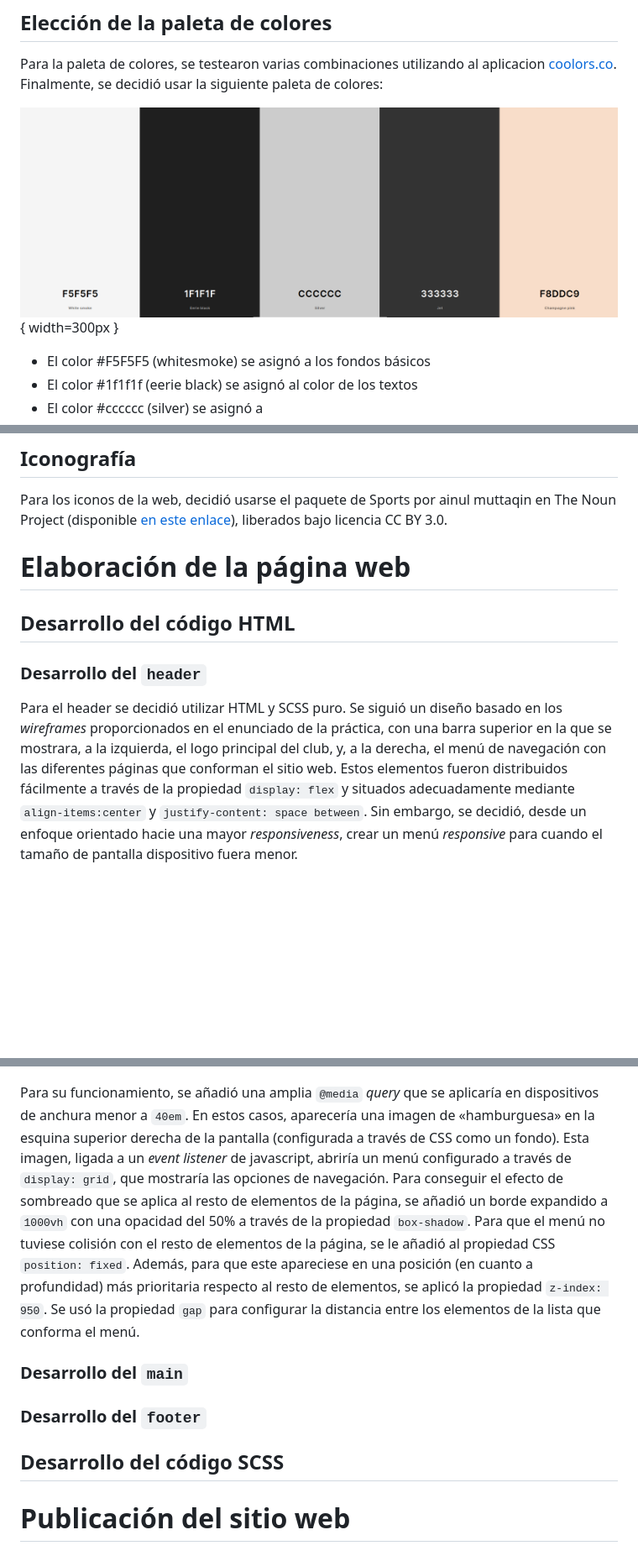
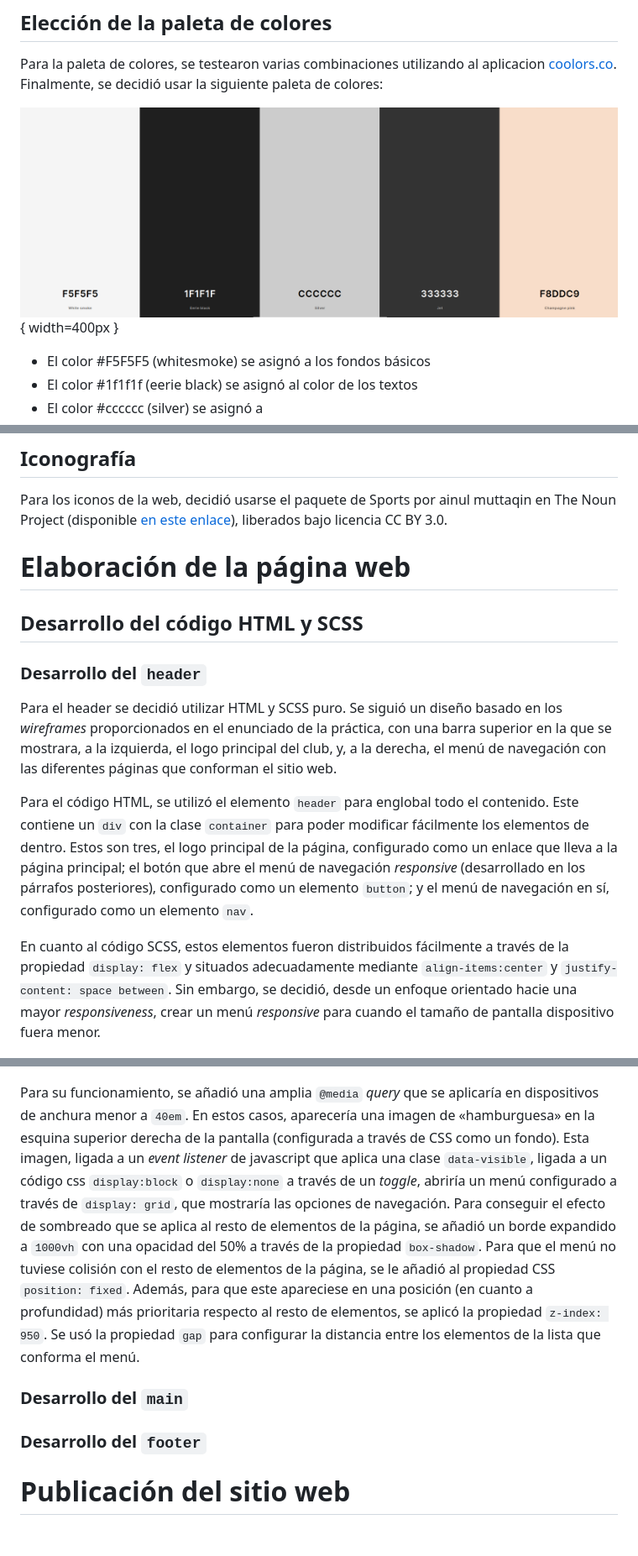
Before and after one commit to nacaru-w/h-II-P2, a Markdown page: documentation.md, 3 parts joined by grey strips. Shown at 84% size. Rendered like a GitHub page; blank space fills up the shorter version.

Commit message:
Adding info on header

```diff
--- a/documentation.md
+++ b/documentation.md
@@ -121,7 +121,7 @@ npm i --save bootstrap @popperjs/core
 
 Para la paleta de colores, se testearon varias combinaciones utilizando al aplicacion [coolors.co](coolors.co). Finalmente, se decidió usar la siguiente paleta de colores:
 
-![Paleta de colores del sitio](doc_imgs/color_palette.png){ width=300px }
+![Paleta de colores del sitio](doc_imgs/color_palette.png){ width=400px }
 
 * El color #F5F5F5 (whitesmoke) se asignó a los fondos básicos
 * El color #1f1f1f (eerie black) se asignó al color de los textos
@@ -136,22 +136,26 @@ También se han usado ocasionalmente algunos de los [colores propuestos en Boots
 ## Iconografía
 
 Para los iconos de la web, decidió usarse el paquete de Sports por ainul muttaqin en The Noun Project (disponible [en este enlace](https://thenounproject.com/browse/collection-icon/sports-118176/?p=1)), liberados bajo licencia CC BY 3.0.
+
 # Elaboración de la página web
 
-## Desarrollo del código HTML
+## Desarrollo del código HTML y SCSS
 
 ### Desarrollo del `header`
-Para el header se decidió utilizar HTML y SCSS puro. Se siguió un diseño basado en los _wireframes_ proporcionados en el enunciado de la práctica, con una barra superior en la que se mostrara, a la izquierda, el logo principal del club, y, a la derecha, el menú de navegación con las diferentes páginas que conforman el sitio web. Estos elementos fueron distribuidos fácilmente a través de la propiedad `display: flex` y situados adecuadamente mediante `align-items:center` y `justify-content: space between`. Sin embargo, se decidió, desde un enfoque orientado hacie una mayor _responsiveness_, crear un menú _responsive_ para cuando el tamaño de pantalla dispositivo fuera menor.
+Para el header se decidió utilizar HTML y SCSS puro. Se siguió un diseño basado en los _wireframes_ proporcionados en el enunciado de la práctica, con una barra superior en la que se mostrara, a la izquierda, el logo principal del club, y, a la derecha, el menú de navegación con las diferentes páginas que conforman el sitio web.
+
+Para el código HTML, se utilizó el elemento `header` para englobal todo el contenido. Este contiene un `div` con la clase `container` para poder modificar fácilmente los elementos de dentro. Estos son tres, el logo principal de la página, configurado como un enlace que lleva a la página principal; el botón que abre el menú de navegación _responsive_ (desarrollado en los párrafos posteriores), configurado como un elemento `button`; y el menú de navegación en sí, configurado como un elemento `nav`.
+
+En cuanto al código SCSS, estos elementos fueron distribuidos fácilmente a través de la propiedad `display: flex` y situados adecuadamente mediante `align-items:center` y `justify-content: space between`. Sin embargo, se decidió, desde un enfoque orientado hacie una mayor _responsiveness_, crear un menú _responsive_ para cuando el tamaño de pantalla dispositivo fuera menor.
 
 ![Muestra del menù de navegación _responsive_ que aparece en dispositivos pequeños](doc_imgs/pantalla_men%C3%BA_responsive.png){ width=200px }
 
-Para su funcionamiento, se añadió una amplia `@media` _query_ que se aplicaría en dispositivos de anchura menor a `40em`. En estos casos, aparecería una imagen de «hamburguesa» en la esquina superior derecha de la pantalla (configurada a través de CSS como un fondo). Esta imagen, ligada a un _event listener_ de javascript, abriría un menú configurado a través de `display: grid`, que mostraría las opciones de navegación. Para conseguir el efecto de sombreado que se aplica al resto de elementos de la página, se añadió un borde expandido a `1000vh` con una opacidad del 50% a través de la propiedad `box-shadow`. Para que el menú no tuviese colisión con el resto de elementos de la página, se le añadió al propiedad CSS `position: fixed`. Además, para que este apareciese en una posición (en cuanto a profundidad) más prioritaria respecto al resto de elementos, se aplicó la propiedad `z-index: 950`. Se usó la propiedad `gap` para configurar la distancia entre los elementos de la lista que conforma el menú.
+Para su funcionamiento, se añadió una amplia `@media` _query_ que se aplicaría en dispositivos de anchura menor a `40em`. En estos casos, aparecería una imagen de «hamburguesa» en la esquina superior derecha de la pantalla (configurada a través de CSS como un fondo). Esta imagen, ligada a un _event listener_ de javascript que aplica una clase `data-visible`, ligada a un código css `display:block` o `display:none` a través de un _toggle_, abriría un menú configurado a través de `display: grid`, que mostraría las opciones de navegación. Para conseguir el efecto de sombreado que se aplica al resto de elementos de la página, se añadió un borde expandido a `1000vh` con una opacidad del 50% a través de la propiedad `box-shadow`. Para que el menú no tuviese colisión con el resto de elementos de la página, se le añadió al propiedad CSS `position: fixed`. Además, para que este apareciese en una posición (en cuanto a profundidad) más prioritaria respecto al resto de elementos, se aplicó la propiedad `z-index: 950`. Se usó la propiedad `gap` para configurar la distancia entre los elementos de la lista que conforma el menú.
+
 ### Desarrollo del `main`
 
 ### Desarrollo del `footer`
 
-
-## Desarrollo del código SCSS
 
 
 # Publicación del sitio web
```
